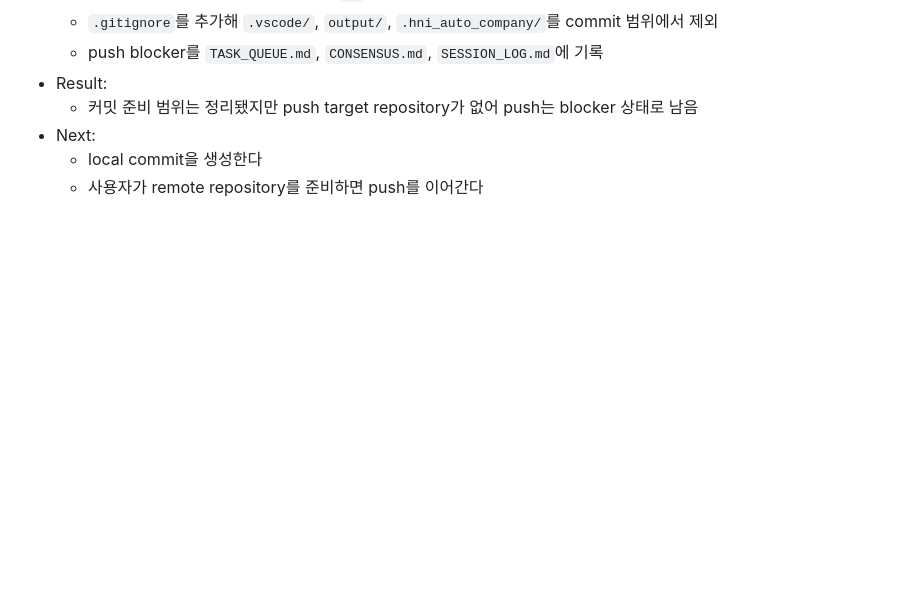
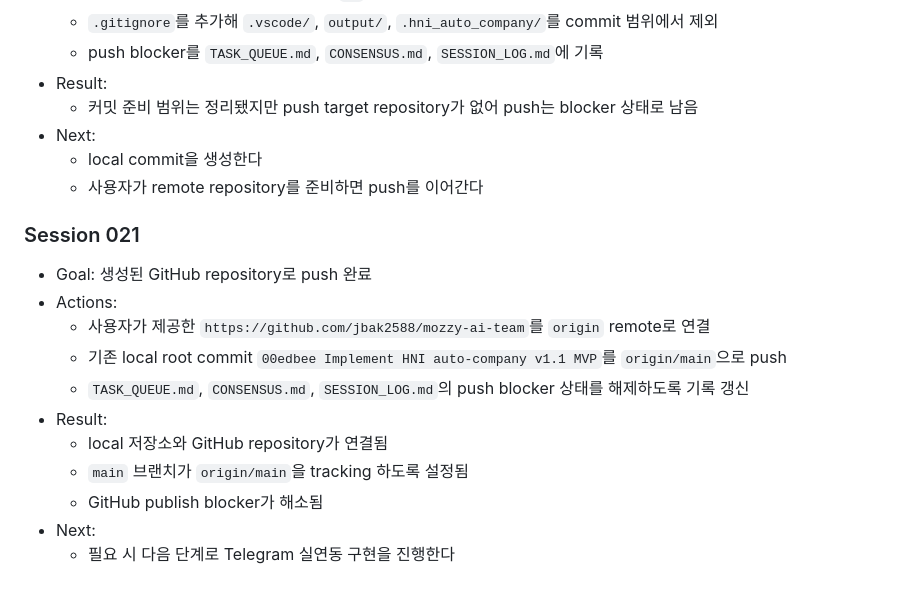
Before and after one commit to jbak2588/mozzy-ai-team, a Markdown page: docs/03_logs/SESSION_LOG.md, the part around the change. Rendered like a GitHub page; blank space fills up the shorter version.

Commit message:
Record GitHub push completion

```diff
--- a/docs/03_logs/SESSION_LOG.md
+++ b/docs/03_logs/SESSION_LOG.md
@@ -443,3 +443,24 @@
 - Next:
   - local commit을 생성한다
   - 사용자가 remote repository를 준비하면 push를 이어간다
+
+### Session 021
+
+- Goal: 생성된 GitHub repository로 push 완료
+- Actions:
+  - 사용자가 제공한
+    `https://github.com/jbak2588/mozzy-ai-team`를
+    `origin` remote로 연결
+  - 기존 local root commit
+    `00edbee Implement HNI auto-company v1.1 MVP`를
+    `origin/main`으로 push
+  - `TASK_QUEUE.md`, `CONSENSUS.md`, `SESSION_LOG.md`의
+    push blocker 상태를 해제하도록 기록 갱신
+- Result:
+  - local 저장소와 GitHub repository가 연결됨
+  - `main` 브랜치가
+    `origin/main`을 tracking 하도록 설정됨
+  - GitHub publish blocker가 해소됨
+- Next:
+  - 필요 시 다음 단계로
+    Telegram 실연동 구현을 진행한다
```
Also changed, not shown: docs/01_plans/TASK_QUEUE.md (+5 -4 lines), docs/02_memory/CONSENSUS.md (+12 -0 lines).
